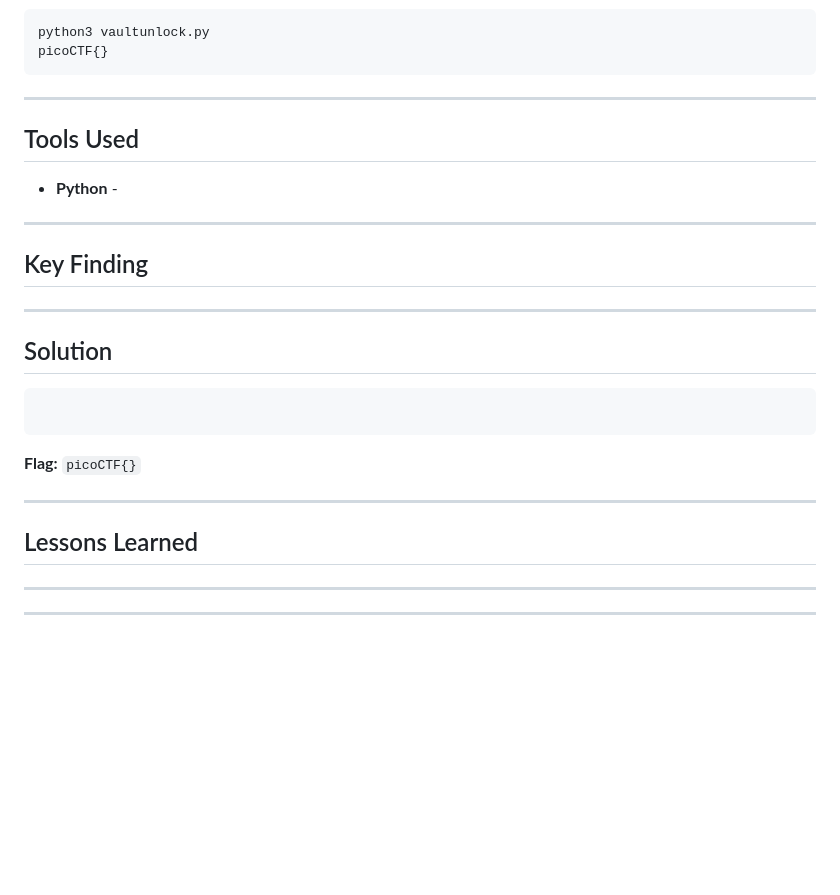
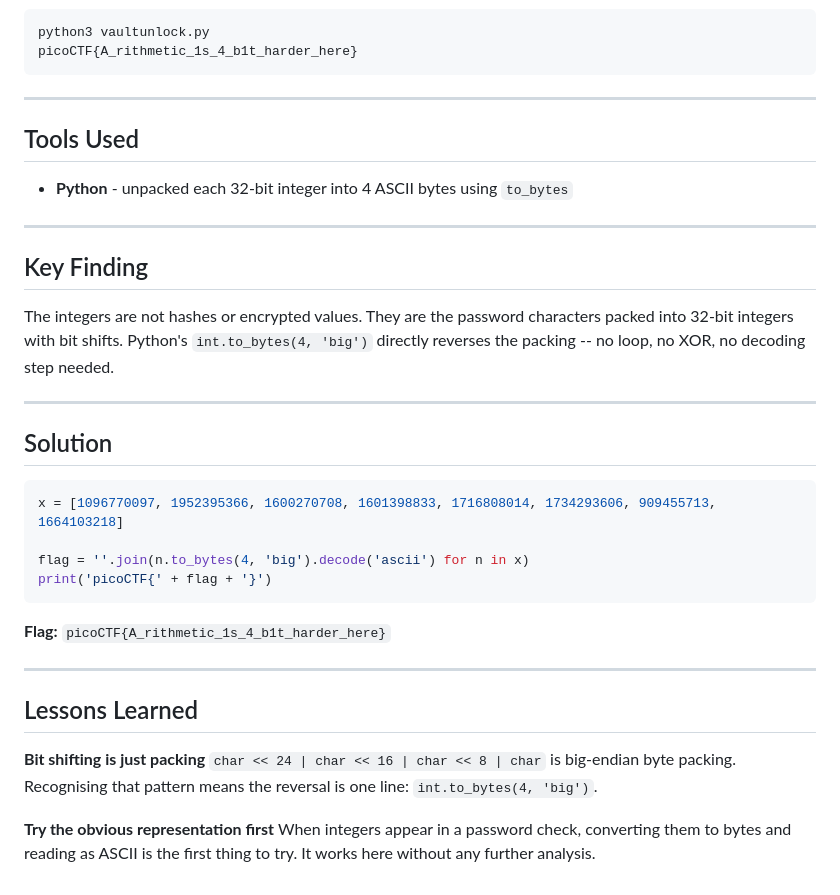
Before and after one commit to 223159756/Adi-CTF-Journey, a Markdown page: PicoCTF/PicoCTF - vault-door-7.md, the part around the change printed below. Rendered like a GitHub page; blank space fills up the shorter version.

````diff
--- a/PicoCTF/PicoCTF - vault-door-7.md
+++ b/PicoCTF/PicoCTF - vault-door-7.md
@@ -42,37 +73,40 @@
 
 ```
 python3 vaultunlock.py
-picoCTF{}
+picoCTF{A_rithmetic_1s_4_b1t_harder_here}
 ```
 
 ---
 
 ## Tools Used
 
-- **Python** -
+- **Python** - unpacked each 32-bit integer into 4 ASCII bytes using `to_bytes`
 
 ---
 
 ## Key Finding
 
-<!-- One paragraph: what the check actually does and why the approach works -->
+The integers are not hashes or encrypted values. They are the password characters packed into 32-bit integers with bit shifts. Python's `int.to_bytes(4, 'big')` directly reverses the packing -- no loop, no XOR, no decoding step needed.
 
 ---
 
 ## Solution
 
 ```python
+x = [1096770097, 1952395366, 1600270708, 1601398833, 1716808014, 1734293606, 909455713, 1664103218]
 
+flag = ''.join(n.to_bytes(4, 'big').decode('ascii') for n in x)
+print('picoCTF{' + flag + '}')
 ```
 
-**Flag:** `picoCTF{}`
-
-<!-- Screenshot of correct flag submission -->
+**Flag:** `picoCTF{A_rithmetic_1s_4_b1t_harder_here}`
 
 ---
 
 ## Lessons Learned
 
-****
+**Bit shifting is just packing**
+`char << 24 | char << 16 | char << 8 | char` is big-endian byte packing. Recognising that pattern means the reversal is one line: `int.to_bytes(4, 'big')`.
 
-****
+**Try the obvious representation first**
+When integers appear in a password check, converting them to bytes and reading as ASCII is the first thing to try. It works here without any further analysis.
````
Also changed, not shown: other parts of PicoCTF/PicoCTF - vault-door-7.md (+41 -10 lines), PicoCTF/PicoCTF - vault-door-8.md (+3 -2 lines), Screenshots/Pasted image 20260604140645.png (added), Screenshots/Pasted image 20260604140701.png (added), Screenshots/Pasted image 20260604140728.png (added).
